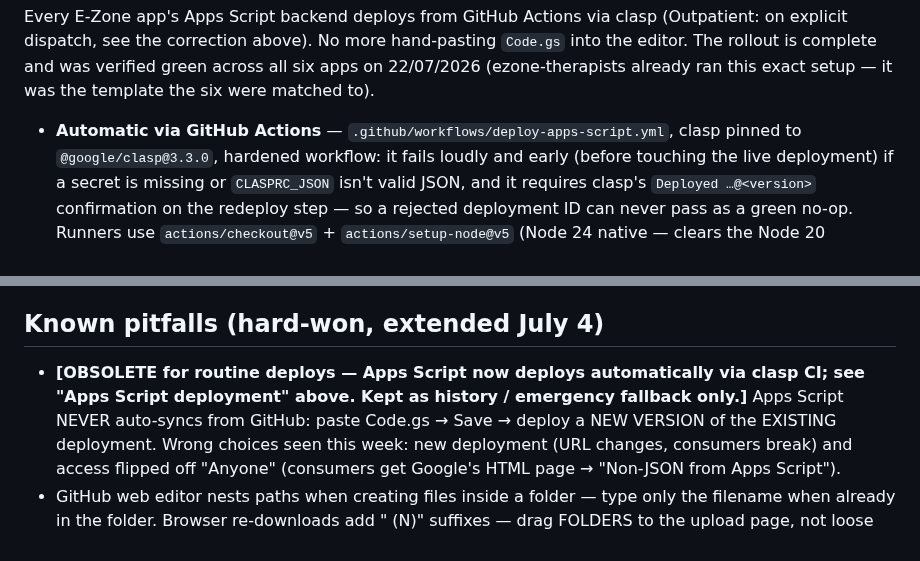
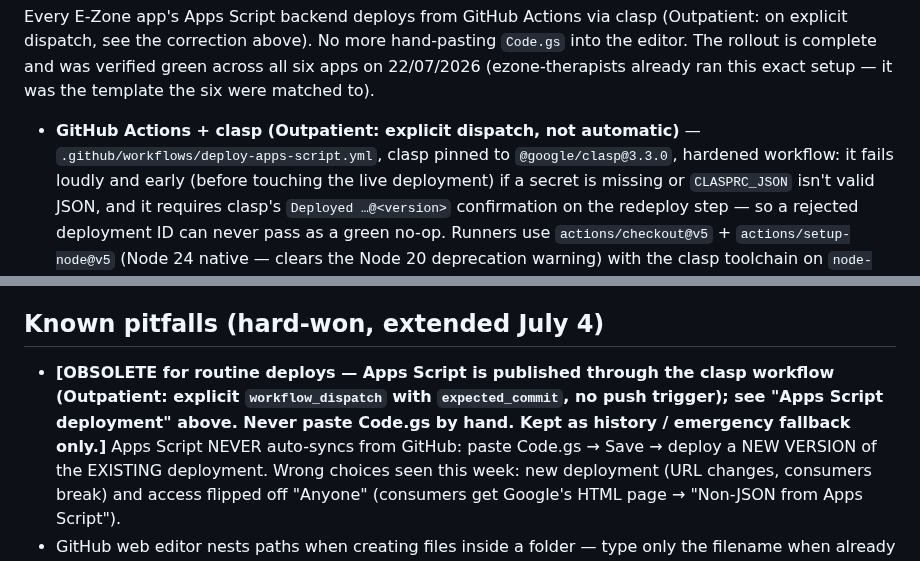
Before and after one commit to sandrabrayer/ezone-outpatient, a Markdown page: EZONE-ECOSYSTEM-STATUS.md, 2 parts joined by grey strips. GitHub-like rendering.

Commit message:
Docs: correct two remaining "automatic Apps Script deploy" statements
The ecosystem status doc still described Apps Script as deploying automatically
on push in two places. Outpatient publishes only through an explicit
workflow_dispatch with expected_commit, after the matching Node SHA is live.

Co-Authored-By: Claude Sonnet 5.5 <noreply@anthropic.com>
Claude-Session: https://claude.ai/code/session_01HZ9CAnPsyGvfkJvPYRzENd

```diff
--- a/EZONE-ECOSYSTEM-STATUS.md
+++ b/EZONE-ECOSYSTEM-STATUS.md
@@ -104,7 +104,7 @@ clasp (Outpatient: on explicit dispatch, see the correction above). No more hand
 and was verified green across all six apps on 22/07/2026 (ezone-therapists
 already ran this exact setup — it was the template the six were matched to).
 
-- **Automatic via GitHub Actions** — `.github/workflows/deploy-apps-script.yml`,
+- **GitHub Actions + clasp (Outpatient: explicit dispatch, not automatic)** — `.github/workflows/deploy-apps-script.yml`,
   clasp pinned to `@google/clasp@3.3.0`, hardened workflow: it fails loudly and
   early (before touching the live deployment) if a secret is missing or
   `CLASPRC_JSON` isn't valid JSON, and it requires clasp's `Deployed …@<version>`
@@ -438,9 +438,10 @@ check against pre-June-17 branches.
 
 ## Known pitfalls (hard-won, extended July 4)
 
-- **[OBSOLETE for routine deploys — Apps Script now deploys automatically via
-  clasp CI; see "Apps Script deployment" above. Kept as history / emergency
-  fallback only.]** Apps Script NEVER auto-syncs from GitHub: paste Code.gs →
+- **[OBSOLETE for routine deploys — Apps Script is published through the clasp
+  workflow (Outpatient: explicit `workflow_dispatch` with `expected_commit`, no
+  push trigger); see "Apps Script deployment" above. Never paste Code.gs by hand.
+  Kept as history / emergency fallback only.]** Apps Script NEVER auto-syncs from GitHub: paste Code.gs →
   Save → deploy a NEW VERSION of the EXISTING deployment. Wrong choices seen this
   week: new deployment (URL changes, consumers break) and access flipped off
   "Anyone" (consumers get Google's HTML page → "Non-JSON from Apps Script").
```
